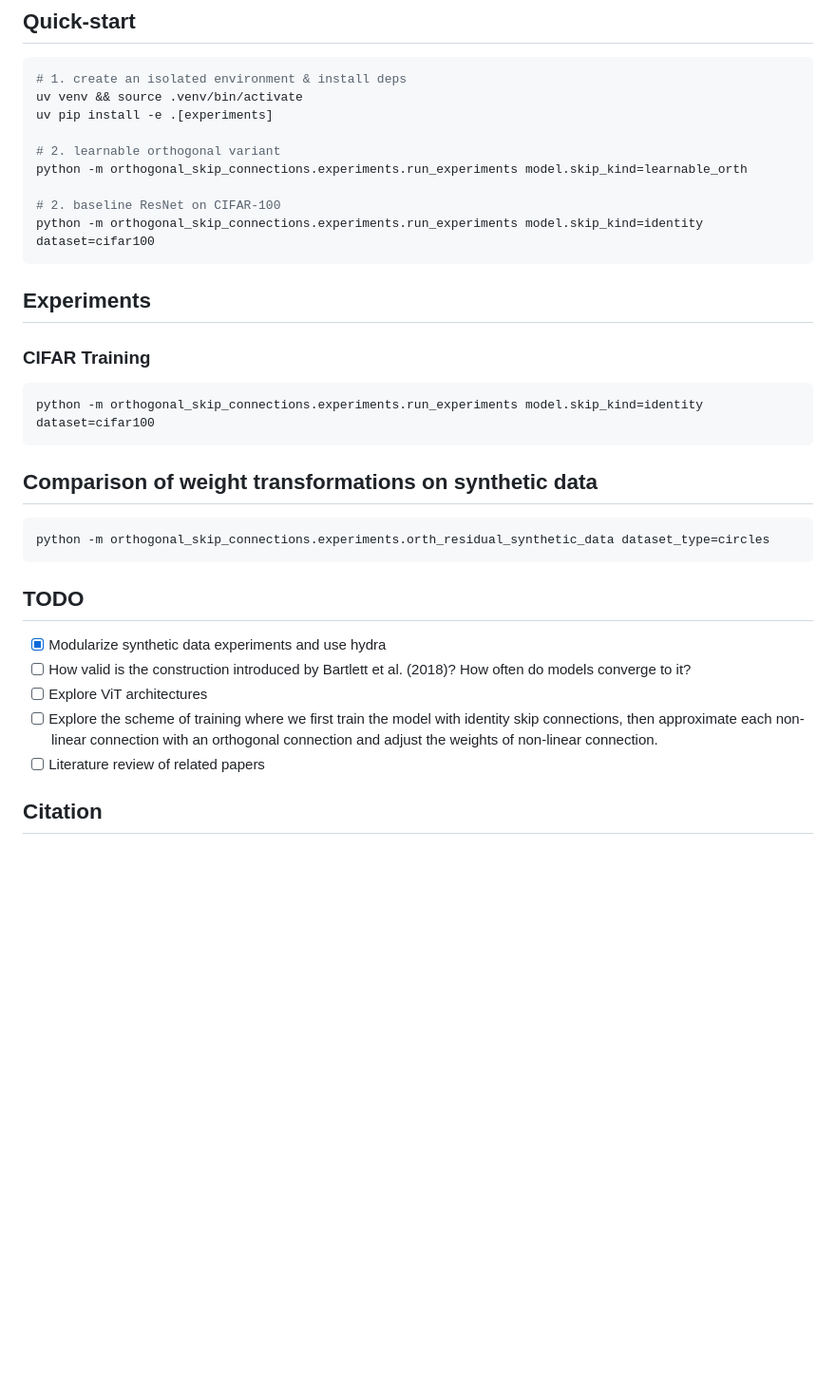
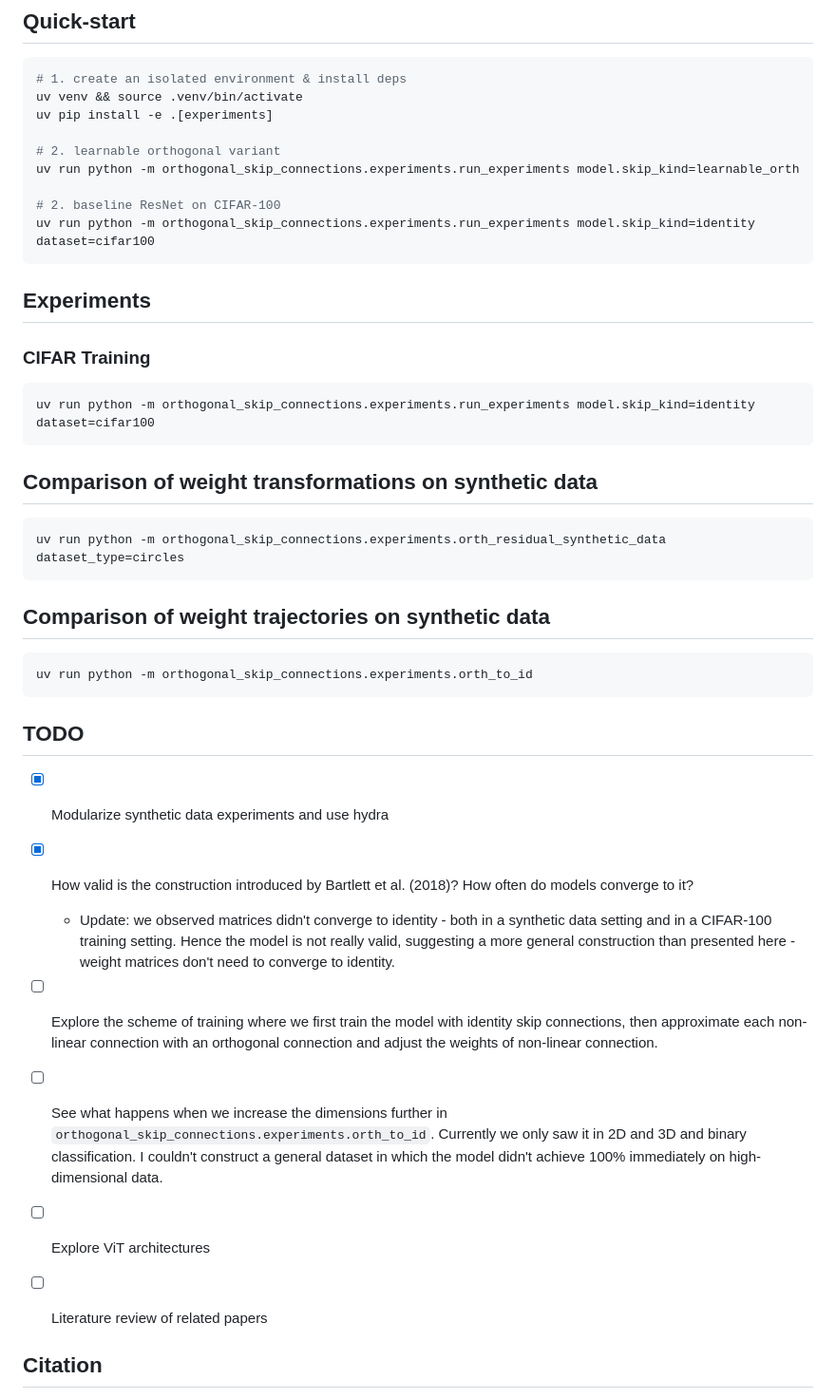
Before and after one commit to gournge/orthogonal-skip-connections, a Markdown page: README.md, the part around the change. Shown: that part at 95% size. Drawn GitHub-style; blank space fills up the shorter version.

````diff
--- a/README.md
+++ b/README.md
@@ -9,10 +9,10 @@ uv venv && source .venv/bin/activate
 uv pip install -e .[experiments]
 
 # 2. learnable orthogonal variant
-python -m orthogonal_skip_connections.experiments.run_experiments model.skip_kind=learnable_orth
+uv run python -m orthogonal_skip_connections.experiments.run_experiments model.skip_kind=learnable_orth
 
 # 2. baseline ResNet on CIFAR-100
-python -m orthogonal_skip_connections.experiments.run_experiments model.skip_kind=identity dataset=cifar100
+uv run python -m orthogonal_skip_connections.experiments.run_experiments model.skip_kind=identity dataset=cifar100
 ```
 
 ## Experiments
@@ -20,21 +20,32 @@ python -m orthogonal_skip_connections.experiments.run_experiments model.skip_kin
 ### CIFAR Training
 
 ```bash
-python -m orthogonal_skip_connections.experiments.run_experiments model.skip_kind=identity dataset=cifar100
+uv run python -m orthogonal_skip_connections.experiments.run_experiments model.skip_kind=identity dataset=cifar100
 ```
 
 ## Comparison of weight transformations on synthetic data
 
 ```bash
-python -m orthogonal_skip_connections.experiments.orth_residual_synthetic_data dataset_type=circles
+uv run python -m orthogonal_skip_connections.experiments.orth_residual_synthetic_data dataset_type=circles
+```
+
+## Comparison of weight trajectories on synthetic data
+
+```bash
+uv run python -m orthogonal_skip_connections.experiments.orth_to_id
 ```
 
 ## TODO
 
 - [x] Modularize synthetic data experiments and use hydra
-- [ ] How valid is the construction introduced by Bartlett et al. (2018)? How often do models converge to it?
+- [x] How valid is the construction introduced by Bartlett et al. (2018)? How often do models converge to it?
+  - Update: we observed matrices didn't converge to identity - both in a synthetic data setting and in a CIFAR-100 training setting. Hence the model is not really valid, suggesting a more general construction than presented here - weight matrices don't need to converge to identity.
+
+- [ ] Explore the scheme of training where we first train the model with identity skip connections, then approximate each non-linear connection with an orthogonal connection and adjust the weights of non-linear connection.
+
+- [ ] See what happens when we increase the dimensions further in `orthogonal_skip_connections.experiments.orth_to_id`. Currently we only saw it in 2D and 3D and binary classification. I couldn't construct a general dataset in which the model didn't achieve 100% immediately on high-dimensional data.
+
 - [ ] Explore ViT architectures
-- [ ] Explore the scheme of training where we first train the model with identity skip connections, then approximate each non-linear connection with an orthogonal connection and adjust the weights of non-linear connection.
 - [ ] Literature review of related papers
 
 ## Citation
````
Also changed, not shown: paper/orth_to_id.png (added), paper/pred_dim2_nc2.png (added), 1 other file.
